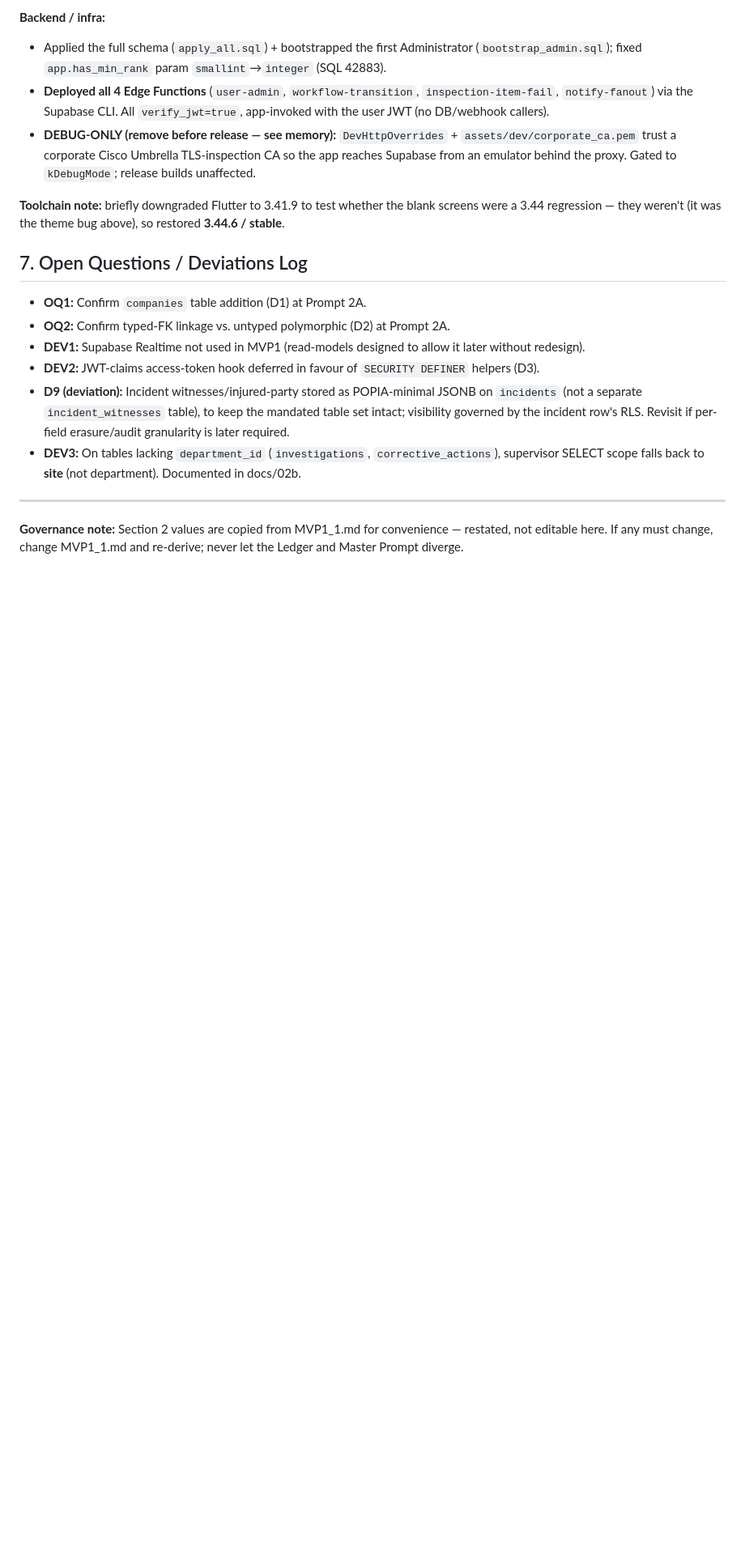
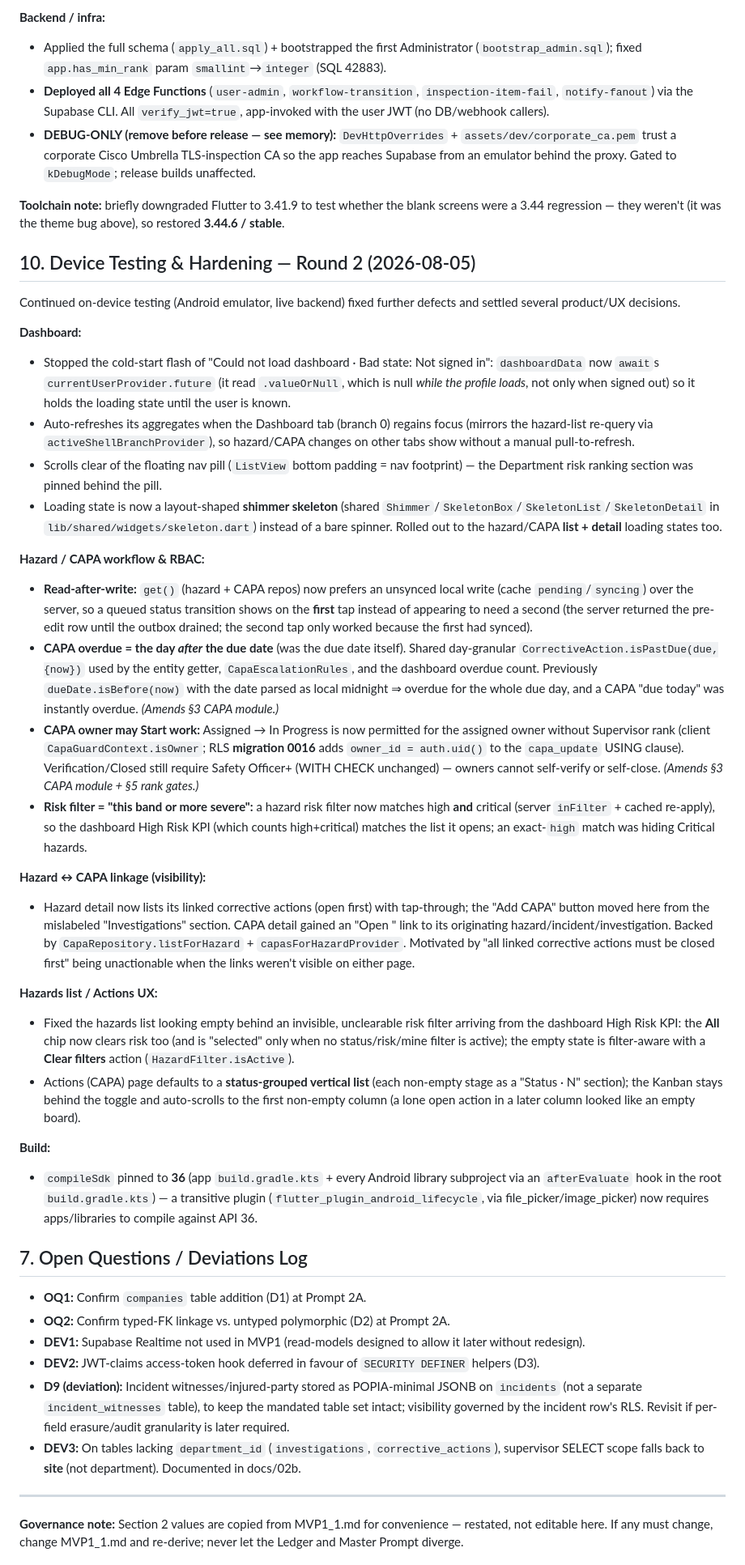
Before and after one commit to simonchuene/OHS_SHIELD_TRACKER_1.0, a Markdown page: DECISIONS_LEDGER.md, the part around the change. Shown at 81% size. GitHub-like rendering; blank space fills up the shorter version.

Commit message:
Ledger: add §10 Device Testing & Hardening — Round 2 (2026-08-05)
Record this session's fixes/decisions: dashboard not-signed-in flash, refresh-
on-focus, scroll clearance, shimmer skeletons; read-after-write transition fix;
CAPA overdue = day after due date; CAPA owner may start work (RLS 0016); risk
filter = band-or-more-severe; hazard<->CAPA link surfacing; hazards/Actions UX;
compileSdk 36. Cross-notes the CAPA amendments to §3/§5.

Co-Authored-By: Claude Opus 4.8 <noreply@anthropic.com>

```diff
--- a/DECISIONS_LEDGER.md
+++ b/DECISIONS_LEDGER.md
@@ -128,6 +128,31 @@ On-device testing against the live Supabase backend (Samsung tablets + an Androi
 
 **Toolchain note:** briefly downgraded Flutter to 3.41.9 to test whether the blank screens were a 3.44 regression — they weren't (it was the theme bug above), so restored **3.44.6 / stable**.
 
+## 10. Device Testing & Hardening — Round 2 (2026-08-05)
+Continued on-device testing (Android emulator, live backend) fixed further defects and settled several product/UX decisions.
+
+**Dashboard:**
+- Stopped the cold-start flash of "Could not load dashboard · Bad state: Not signed in": `dashboardData` now `await`s `currentUserProvider.future` (it read `.valueOrNull`, which is null *while the profile loads*, not only when signed out) so it holds the loading state until the user is known.
+- Auto-refreshes its aggregates when the Dashboard tab (branch 0) regains focus (mirrors the hazard-list re-query via `activeShellBranchProvider`), so hazard/CAPA changes on other tabs show without a manual pull-to-refresh.
+- Scrolls clear of the floating nav pill (`ListView` bottom padding = nav footprint) — the Department risk ranking section was pinned behind the pill.
+- Loading state is now a layout-shaped **shimmer skeleton** (shared `Shimmer`/`SkeletonBox`/`SkeletonList`/`SkeletonDetail` in `lib/shared/widgets/skeleton.dart`) instead of a bare spinner. Rolled out to the hazard/CAPA **list + detail** loading states too.
+
+**Hazard / CAPA workflow & RBAC:**
+- **Read-after-write:** `get()` (hazard + CAPA repos) now prefers an unsynced local write (cache `pending`/`syncing`) over the server, so a queued status transition shows on the **first** tap instead of appearing to need a second (the server returned the pre-edit row until the outbox drained; the second tap only worked because the first had synced).
+- **CAPA overdue = the day *after* the due date** (was the due date itself). Shared day-granular `CorrectiveAction.isPastDue(due,{now})` used by the entity getter, `CapaEscalationRules`, and the dashboard overdue count. Previously `dueDate.isBefore(now)` with the date parsed as local midnight ⇒ overdue for the whole due day, and a CAPA "due today" was instantly overdue. *(Amends §3 CAPA module.)*
+- **CAPA owner may Start work:** Assigned → In Progress is now permitted for the assigned owner without Supervisor rank (client `CapaGuardContext.isOwner`; RLS **migration 0016** adds `owner_id = auth.uid()` to the `capa_update` USING clause). Verification/Closed still require Safety Officer+ (WITH CHECK unchanged) — owners cannot self-verify or self-close. *(Amends §3 CAPA module + §5 rank gates.)*
+- **Risk filter = "this band or more severe":** a hazard risk filter now matches high **and** critical (server `inFilter` + cached re-apply), so the dashboard High Risk KPI (which counts high+critical) matches the list it opens; an exact-`high` match was hiding Critical hazards.
+
+**Hazard ↔ CAPA linkage (visibility):**
+- Hazard detail now lists its linked corrective actions (open first) with tap-through; the "Add CAPA" button moved here from the mislabeled "Investigations" section. CAPA detail gained an "Open <source>" link to its originating hazard/incident/investigation. Backed by `CapaRepository.listForHazard` + `capasForHazardProvider`. Motivated by "all linked corrective actions must be closed first" being unactionable when the links weren't visible on either page.
+
+**Hazards list / Actions UX:**
+- Fixed the hazards list looking empty behind an invisible, unclearable risk filter arriving from the dashboard High Risk KPI: the **All** chip now clears risk too (and is "selected" only when no status/risk/mine filter is active); the empty state is filter-aware with a **Clear filters** action (`HazardFilter.isActive`).
+- Actions (CAPA) page defaults to a **status-grouped vertical list** (each non-empty stage as a "Status · N" section); the Kanban stays behind the toggle and auto-scrolls to the first non-empty column (a lone open action in a later column looked like an empty board).
+
+**Build:**
+- `compileSdk` pinned to **36** (app `build.gradle.kts` + every Android library subproject via an `afterEvaluate` hook in the root `build.gradle.kts`) — a transitive plugin (`flutter_plugin_android_lifecycle`, via file_picker/image_picker) now requires apps/libraries to compile against API 36.
+
 ## 7. Open Questions / Deviations Log
 - **OQ1:** Confirm `companies` table addition (D1) at Prompt 2A.
 - **OQ2:** Confirm typed-FK linkage vs. untyped polymorphic (D2) at Prompt 2A.
```
